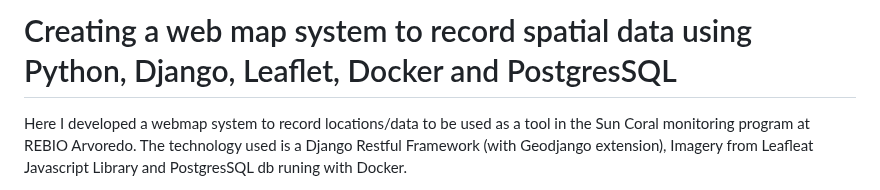
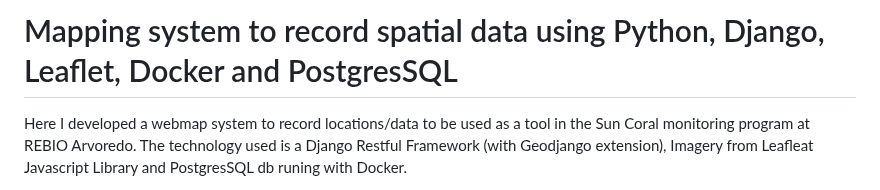
Before and after one commit to silveiratcl/GeoDjango_mapping_system, a Markdown page: readme.md, the part around the change. GitHub-like rendering.

```diff
--- a/readme.md
+++ b/readme.md
@@ -1,4 +1,4 @@
-# Creating a web map system to record spatial data using Python, Django, Leaflet, Docker and PostgresSQL
+# Mapping system to record spatial data using Python, Django, Leaflet, Docker and PostgresSQL
 
 Here I developed a webmap system to record locations/data to be used as a tool in the Sun Coral monitoring program at REBIO Arvoredo. The technology used is a Django Restful Framework (with Geodjango extension), Imagery from Leafleat Javascript Library and PostgresSQL db runing with Docker.
 
```
